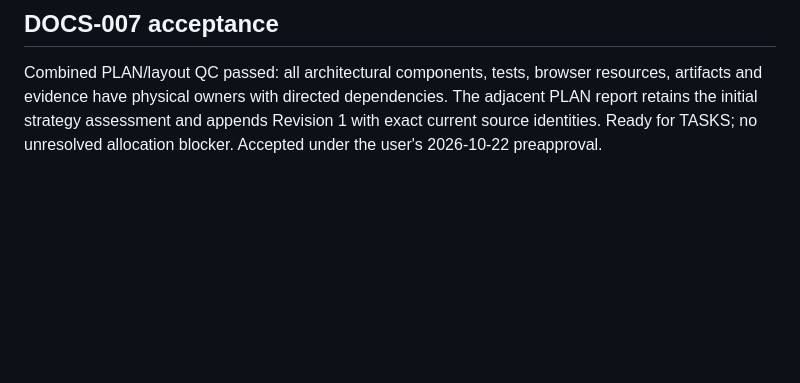
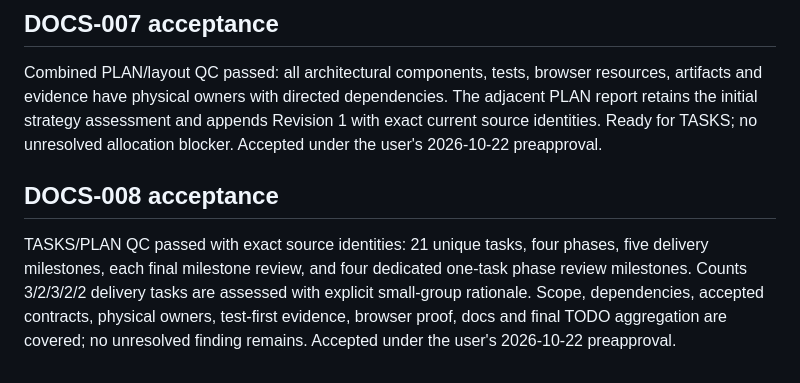
Before and after one commit to pchemguy/SDD-Manager-Demo-Tetris-ChatGPT-Work-V5, a Markdown page: docs/dev/DOCS_TASKS.md, the part around one of its changes. Rendered like a GitHub page; blank space fills up the shorter version.

```diff
--- a/docs/dev/DOCS_TASKS.md
+++ b/docs/dev/DOCS_TASKS.md
@@ -114,3 +114,7 @@ PLAN strategy QC passed against SPEC/design with source identities and complete
 ## DOCS-007 acceptance
 
 Combined PLAN/layout QC passed: all architectural components, tests, browser resources, artifacts and evidence have physical owners with directed dependencies. The adjacent PLAN report retains the initial strategy assessment and appends Revision 1 with exact current source identities. Ready for TASKS; no unresolved allocation blocker. Accepted under the user's 2026-10-22 preapproval.
+
+## DOCS-008 acceptance
+
+TASKS/PLAN QC passed with exact source identities: 21 unique tasks, four phases, five delivery milestones, each final milestone review, and four dedicated one-task phase review milestones. Counts 3/2/3/2/2 delivery tasks are assessed with explicit small-group rationale. Scope, dependencies, accepted contracts, physical owners, test-first evidence, browser proof, docs and final TODO aggregation are covered; no unresolved finding remains. Accepted under the user's 2026-10-22 preapproval.
```
Also changed, not shown: other parts of docs/dev/DOCS_TASKS.md (+1 -1 lines), docs/dev/TASKS-REVIEW-REPORT.md (added, +30 -0 lines), docs/dev/TASKS.md (added, +95 -0 lines).
